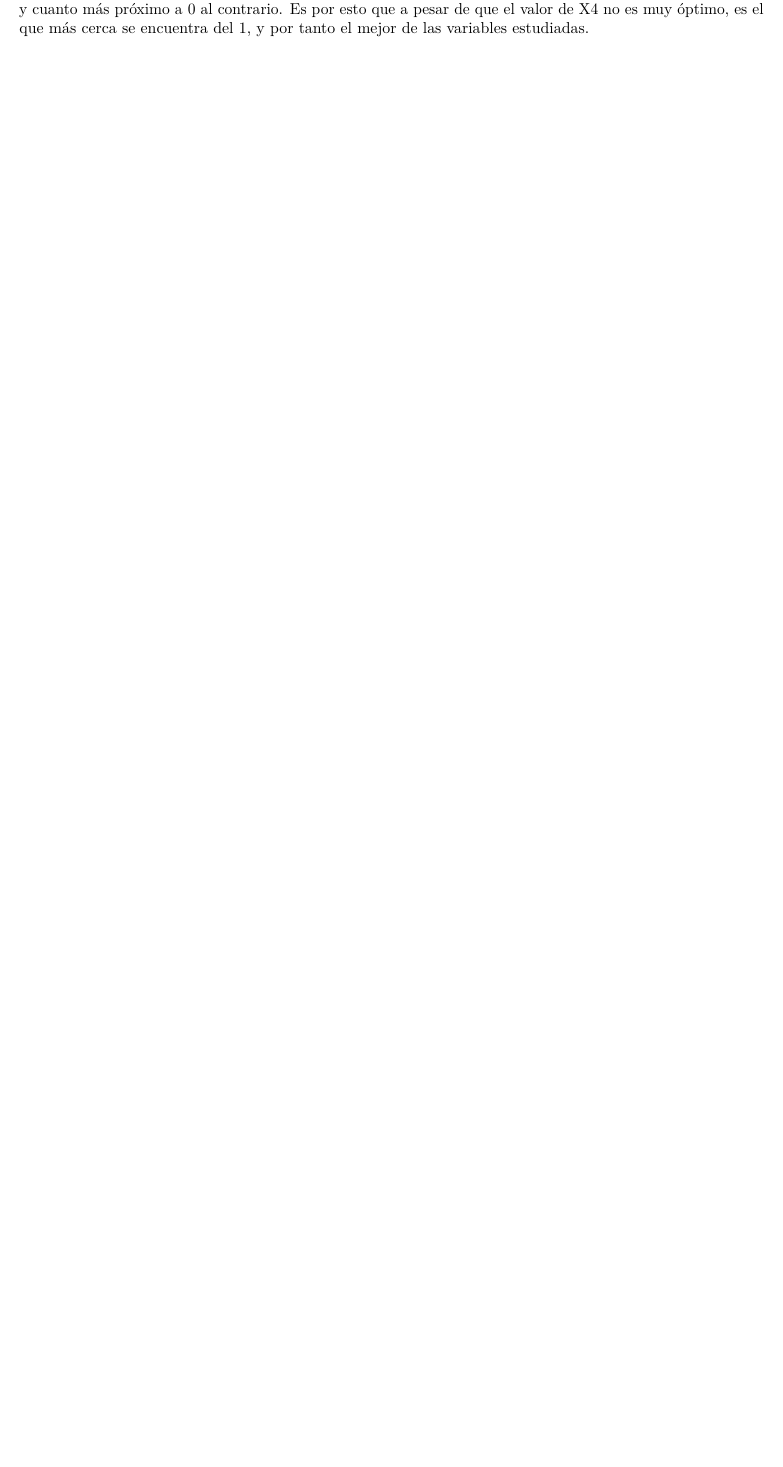
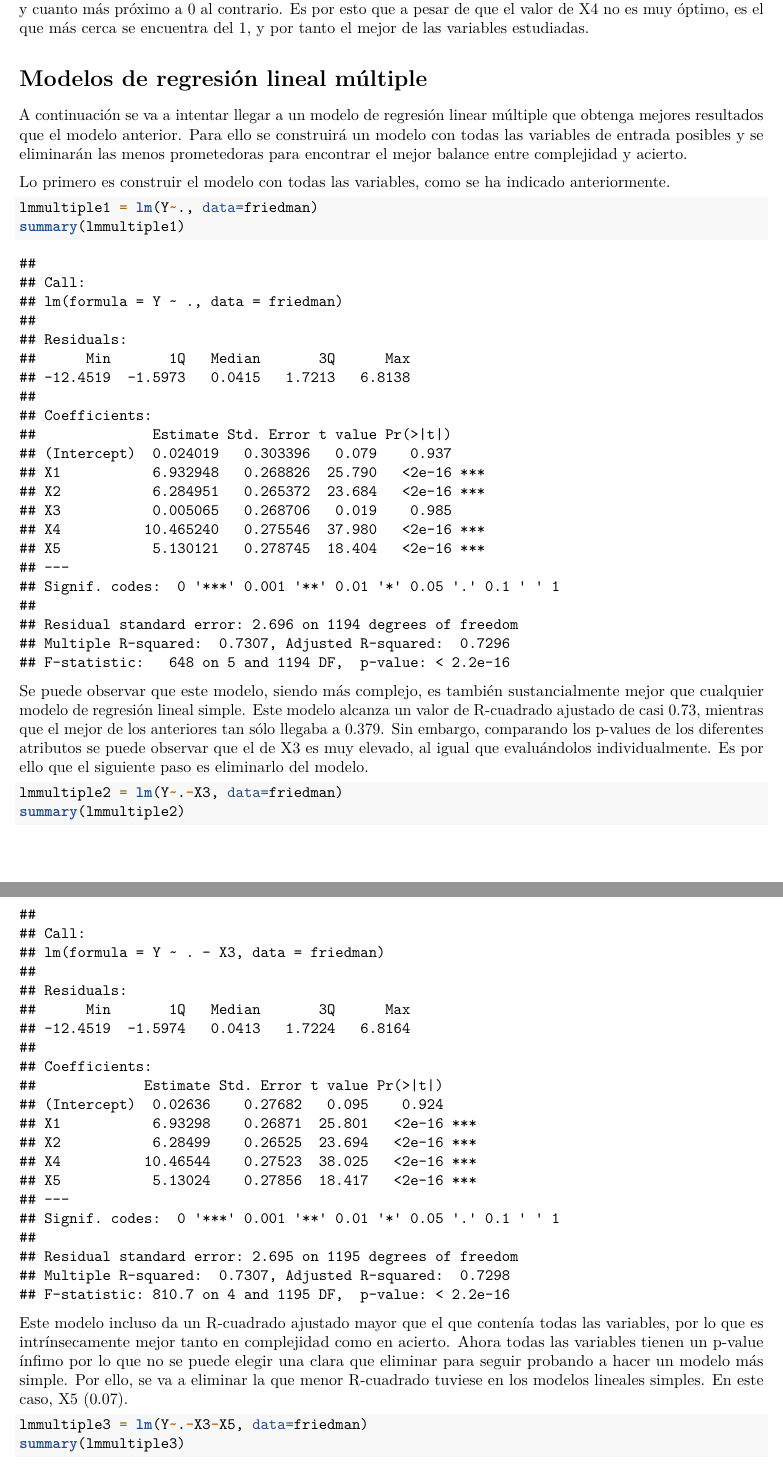
Before and after one commit to JJSrra/ICD-Trabajo-Final, an R Markdown document (TrabajoFinalICD.Rmd): part of page 7 of 7 before the commit and two parts of pages 7 and 8 of 8 after it, the two joined at a grey line, cut so that both start at the same text, the shorter picture padded with empty space. Rendered offline with R 4.5, knitr and Pandoc, then LaTeX, with nearby package versions.

Commit message:
Construidos primeros modelos lineales múltiples para regresión

````diff
--- a/TrabajoFinalICD.Rmd
+++ b/TrabajoFinalICD.Rmd
@@ -121,3 +123,27 @@ summary(lmsimple5)
 De los resultados anteriores se pueden extraer varias afirmaciones. En primer lugar, el p-value de los modelos de X1, X2, X4 y X5 es muy pequeño (< 2.2e-16) por lo que se puede afirmar con una confianza casi cercana al 100% que existe algún tipo de dependencia lineal entre dichas variables y la variable de salida. En el caso de la variable X3, sin embargo, el p-value es muy alto (> 0.2) por lo que no se puede afirmar lo anterior con suficiente confianza, es decir, es una variable que no se utilizará generalmente para construir un modelo de regresión lineal.
 
 De entre los modelos aceptables, como era de esperar el mejor es el que utiliza X4, la variable que más correlación mantiene con la salida, a pesar de ser "tan sólo" un valor de R-cuadrado de 0.379. El R-squared o R-cuadrado indica cómo de bueno es el modelo de regresión lineal. Cuanto más próximo a 1 más acertado es, y cuanto más próximo a 0 al contrario. Es por esto que a pesar de que el valor de X4 no es muy óptimo, es el que más cerca se encuentra del 1, y por tanto el mejor de las variables estudiadas.
+
+# Modelos de regresión lineal múltiple
+
+A continuación se va a intentar llegar a un modelo de regresión linear múltiple que obtenga mejores resultados que el modelo anterior. Para ello se construirá un modelo con todas las variables de entrada posibles y se eliminarán las menos prometedoras para encontrar el mejor balance entre complejidad y acierto.
+
+Lo primero es construir el modelo con todas las variables, como se ha indicado anteriormente.
+
+```{r}
+lmmultiple1 = lm(Y~., data=friedman)
+summary(lmmultiple1)
+```
+
+Se puede observar que este modelo, siendo más complejo, es también sustancialmente mejor que cualquier modelo de regresión lineal simple. Este modelo alcanza un valor de R-cuadrado ajustado de casi 0.73, mientras que el mejor de los anteriores tan sólo llegaba a 0.379. Sin embargo, comparando los p-values de los diferentes atributos se puede observar que el de X3 es muy elevado, al igual que evaluándolos individualmente. Es por ello que el siguiente paso es eliminarlo del modelo.
+
+```{r}
+lmmultiple2 = lm(Y~.-X3, data=friedman)
+summary(lmmultiple2)
+```
+
+Este modelo incluso da un R-cuadrado ajustado mayor que el que contenía todas las variables, por lo que es intrínsecamente mejor tanto en complejidad como en acierto. Ahora todas las variables tienen un p-value ínfimo por lo que no se puede elegir una clara que eliminar para seguir probando a hacer un modelo más simple. Por ello, se va a eliminar la que menor R-cuadrado tuviese en los modelos lineales simples. En este caso, X5 (0.07).
+
+```{r}
+lmmultiple3 = lm(Y~.-X3-X5, data=friedman)
+summary(lmmultiple3)
````
Also changed, not shown: TrabajoFinalICD.pdf, TrabajoFinalICD.Rmd (5 more changed lines).
